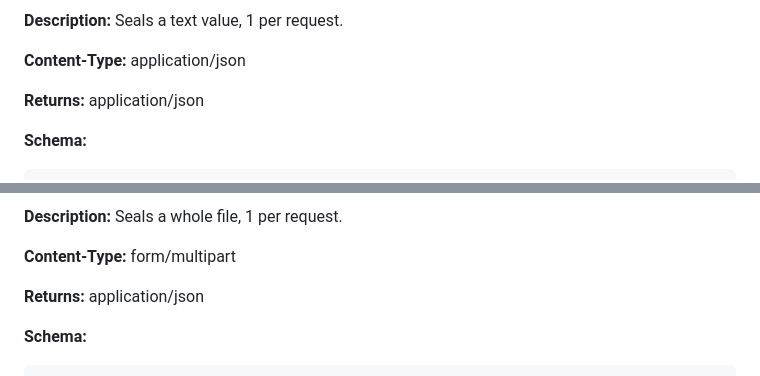
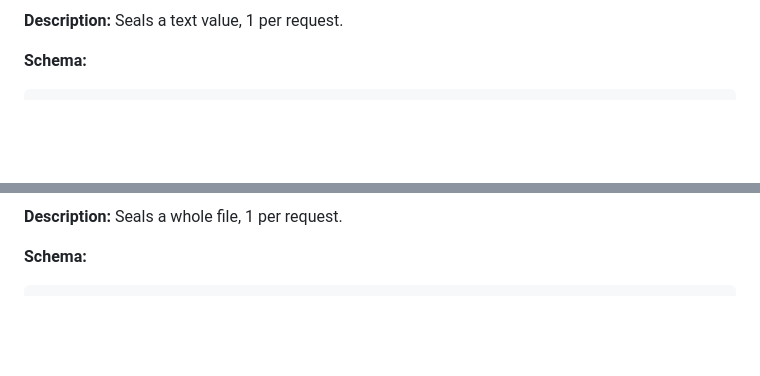
Before and after one commit to noahburrell0/sealed-secrets-ui, a Markdown page: README.md, 2 parts joined by grey strips. GitHub-like rendering; blank space fills up the shorter version.

````diff
--- a/README.md
+++ b/README.md
@@ -95,9 +97,5 @@ The base URL of the API is available at `<base_path>/api`. There are currently 2
 
 **Description:** Seals a text value, 1 per request.
-
-**Content-Type:** application/json
-
-**Returns:** application/json
 
 **Schema:**
 ```
@@ -134,9 +134,5 @@ The base URL of the API is available at `<base_path>/api`. There are currently 2
 
 **Description:** Seals a whole file, 1 per request.
-
-**Content-Type:** form/multipart
-
-**Returns:** application/json
 
 **Schema:**
 ```
````
Also changed, not shown: other parts of README.md (+6 -2 lines).
